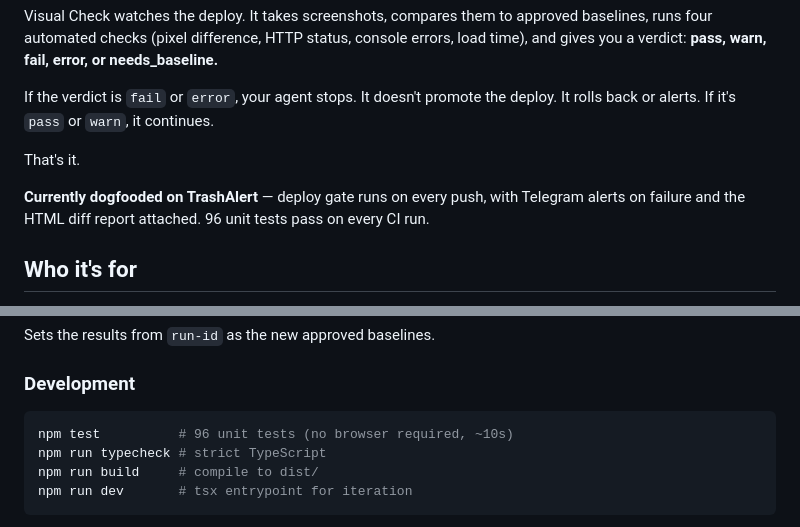
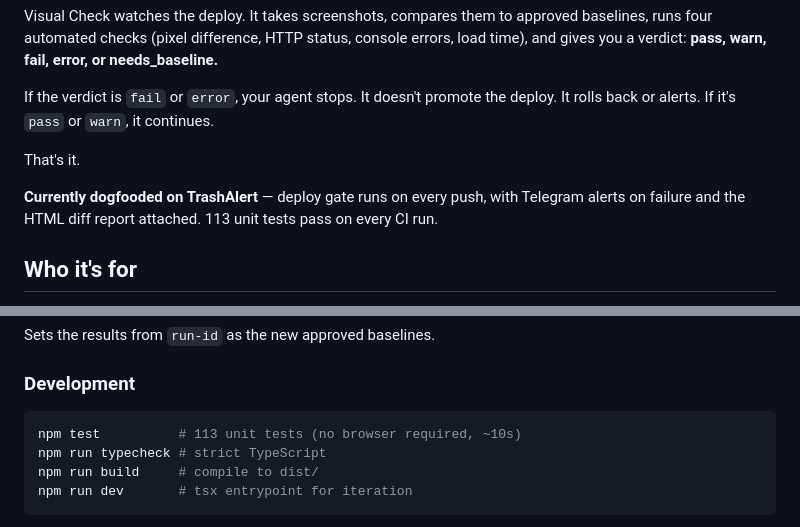
Before and after one commit to TombStoneDash/visual-check, a Markdown page: README.md, 2 parts joined by grey strips. Drawn GitHub-style.

````diff
--- a/README.md
+++ b/README.md
@@ -15,7 +19,7 @@ If the verdict is `fail` or `error`, your agent stops. It doesn't promote the de
 
 That's it.
 
-**Currently dogfooded on TrashAlert** — deploy gate runs on every push, with Telegram alerts on failure and the HTML diff report attached. 96 unit tests pass on every CI run.
+**Currently dogfooded on TrashAlert** — deploy gate runs on every push, with Telegram alerts on failure and the HTML diff report attached. 113 unit tests pass on every CI run.
 
 ## Who it's for
 
@@ -361,7 +365,7 @@ Sets the results from `run-id` as the new approved baselines.
 ### Development
 
 ```bash
-npm test          # 96 unit tests (no browser required, ~10s)
+npm test          # 113 unit tests (no browser required, ~10s)
 npm run typecheck # strict TypeScript
 npm run build     # compile to dist/
 npm run dev       # tsx entrypoint for iteration
````
Also changed, not shown: other parts of README.md (+4 -0 lines).
